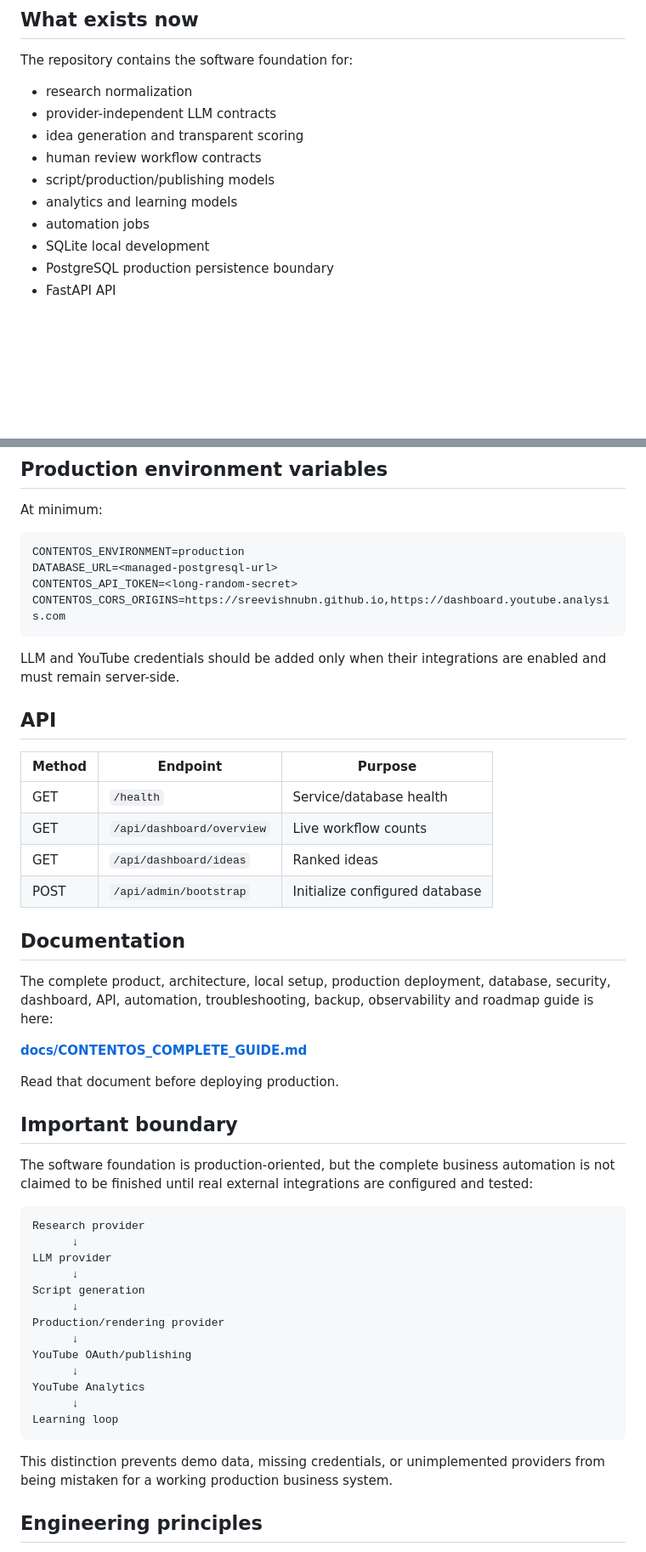
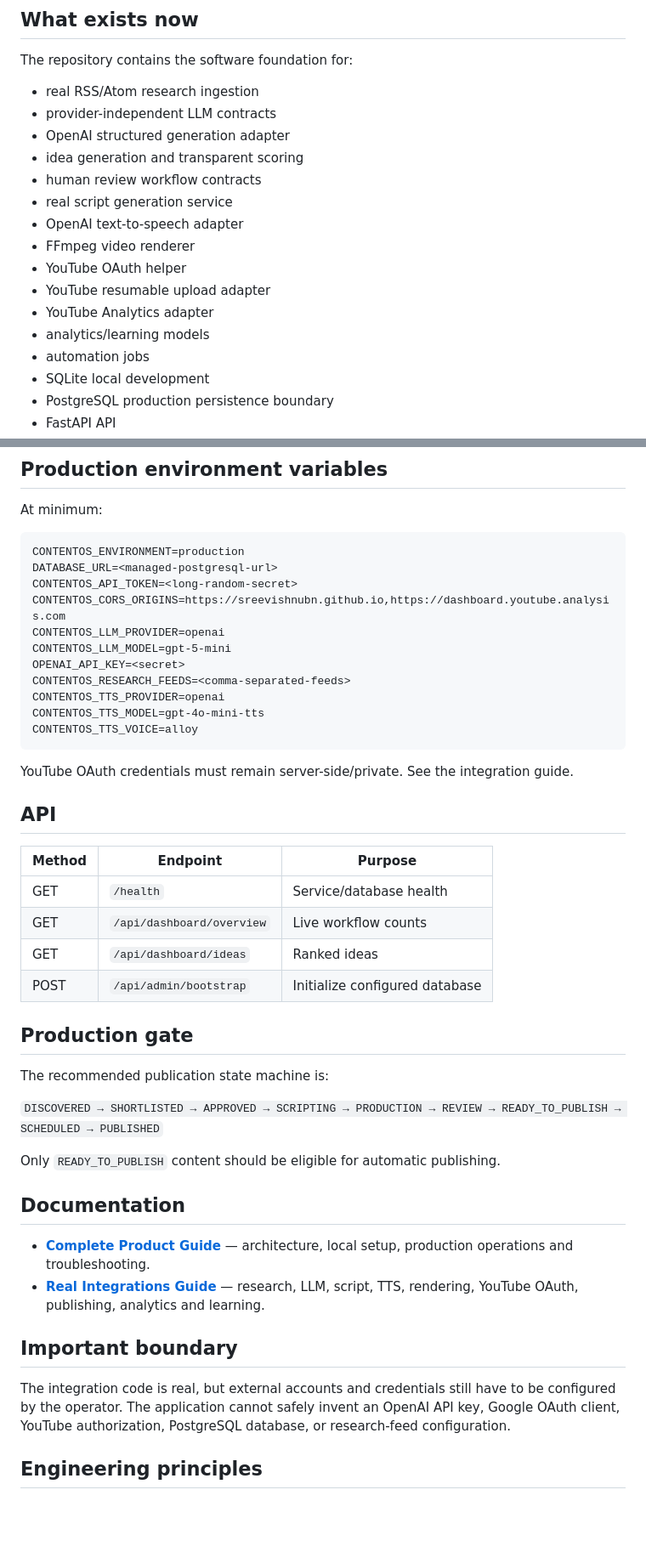
Before and after one commit to sreevishnubn/content-os, a Markdown page: README.md, 2 parts joined by grey strips. Shown at 85% size. GitHub-like rendering; blank space fills up the shorter version.

Commit message:
Document complete real integration pipeline

````diff
--- a/README.md
+++ b/README.md
@@ -10,12 +10,18 @@ The product is designed around a measurable feedback loop rather than a simple A
 
 The repository contains the software foundation for:
 
-- research normalization
+- real RSS/Atom research ingestion
 - provider-independent LLM contracts
+- OpenAI structured generation adapter
 - idea generation and transparent scoring
 - human review workflow contracts
-- script/production/publishing models
-- analytics and learning models
+- real script generation service
+- OpenAI text-to-speech adapter
+- FFmpeg video renderer
+- YouTube OAuth helper
+- YouTube resumable upload adapter
+- YouTube Analytics adapter
+- analytics/learning models
 - automation jobs
 - SQLite local development
 - PostgreSQL production persistence boundary
@@ -121,9 +138,16 @@ CONTENTOS_ENVIRONMENT=production
 DATABASE_URL=<managed-postgresql-url>
 CONTENTOS_API_TOKEN=<long-random-secret>
 CONTENTOS_CORS_ORIGINS=https://sreevishnubn.github.io,https://dashboard.youtube.analysis.com
+CONTENTOS_LLM_PROVIDER=openai
+CONTENTOS_LLM_MODEL=gpt-5-mini
+OPENAI_API_KEY=<secret>
+CONTENTOS_RESEARCH_FEEDS=<comma-separated-feeds>
+CONTENTOS_TTS_PROVIDER=openai
+CONTENTOS_TTS_MODEL=gpt-4o-mini-tts
+CONTENTOS_TTS_VOICE=alloy
 ```
 
-LLM and YouTube credentials should be added only when their integrations are enabled and must remain server-side.
+YouTube OAuth credentials must remain server-side/private. See the integration guide.
 
 ## API
 
@@ -134,35 +158,22 @@ LLM and YouTube credentials should be added only when their integrations are ena
 | GET | `/api/dashboard/ideas` | Ranked ideas |
 | POST | `/api/admin/bootstrap` | Initialize configured database |
 
+## Production gate
+
+The recommended publication state machine is:
+
+`DISCOVERED → SHORTLISTED → APPROVED → SCRIPTING → PRODUCTION → REVIEW → READY_TO_PUBLISH → SCHEDULED → PUBLISHED`
+
+Only `READY_TO_PUBLISH` content should be eligible for automatic publishing.
+
 ## Documentation
 
-The complete product, architecture, local setup, production deployment, database, security, dashboard, API, automation, troubleshooting, backup, observability and roadmap guide is here:
-
-**[docs/CONTENTOS_COMPLETE_GUIDE.md](docs/CONTENTOS_COMPLETE_GUIDE.md)**
-
-Read that document before deploying production.
+- **[Complete Product Guide](docs/CONTENTOS_COMPLETE_GUIDE.md)** — architecture, local setup, production operations and troubleshooting.
+- **[Real Integrations Guide](docs/REAL_INTEGRATIONS_GUIDE.md)** — research, LLM, script, TTS, rendering, YouTube OAuth, publishing, analytics and learning.
 
 ## Important boundary
 
-The software foundation is production-oriented, but the complete business automation is not claimed to be finished until real external integrations are configured and tested:
-
-```text
-Research provider
-      ↓
-LLM provider
-      ↓
-Script generation
-      ↓
-Production/rendering provider
-      ↓
-YouTube OAuth/publishing
-      ↓
-YouTube Analytics
-      ↓
-Learning loop
-```
-
-This distinction prevents demo data, missing credentials, or unimplemented providers from being mistaken for a working production business system.
+The integration code is real, but external accounts and credentials still have to be configured by the operator. The application cannot safely invent an OpenAI API key, Google OAuth client, YouTube authorization, PostgreSQL database, or research-feed configuration.
 
 ## Engineering principles
 
````
Also changed, not shown: other parts of README.md (+12 -1 lines).
